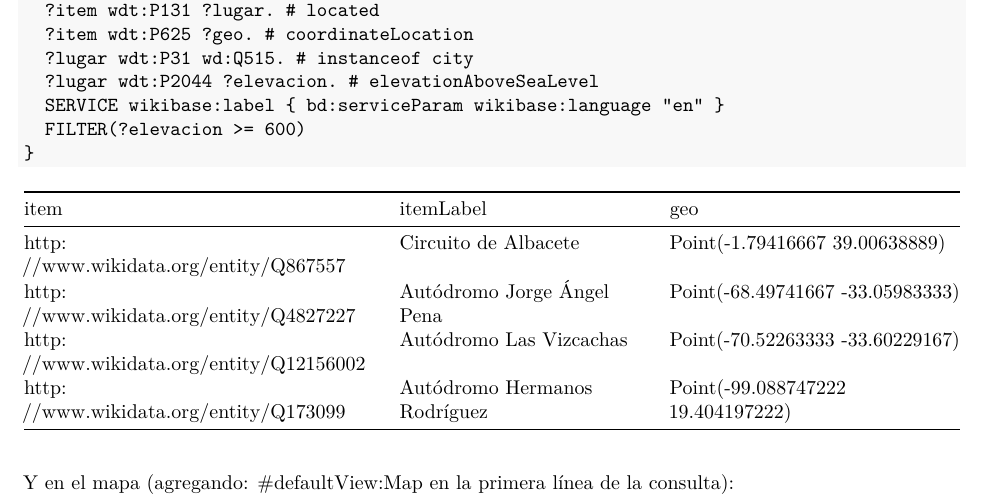
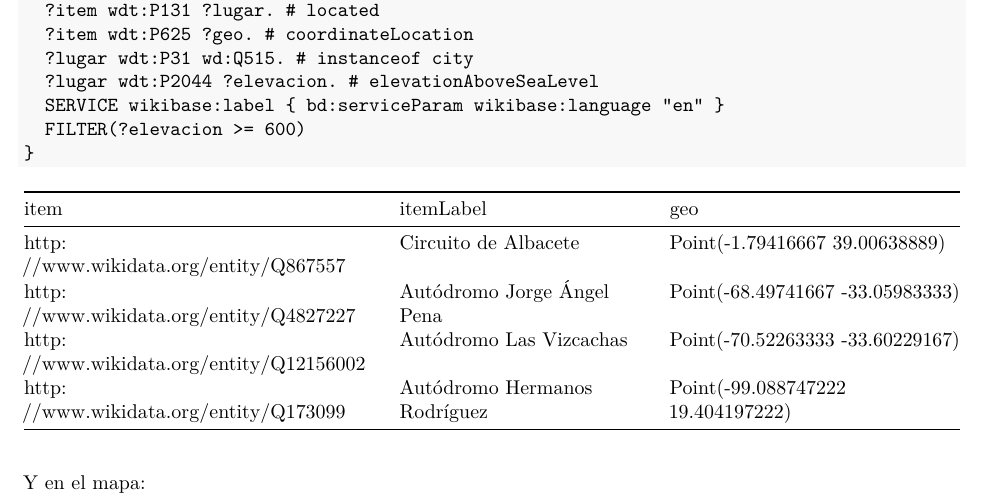
Before and after one commit to alexiswalker/grupo_3, an R Markdown document (gestion del conocimiento/tp1.Rmd): part of page 15 of 16, cut so that both start at the same text. Rendered offline with R 4.5, knitr and Pandoc, then LaTeX, with nearby package versions.

Commit message:
query mapa

```diff
--- a/gestion del conocimiento/tp1.Rmd
+++ b/gestion del conocimiento/tp1.Rmd
@@ -370,6 +370,6 @@ WHERE
 | http://www.wikidata.org/entity/Q12156002 | Autódromo Las Vizcachas      | Point(-70.52263333 -33.60229167)  |
 | http://www.wikidata.org/entity/Q173099   | Autódromo Hermanos Rodríguez | Point(-99.088747222 19.404197222) |
 
-Y en el mapa (agregando: #defaultView:Map en la primera línea de la consulta):
+Y en el mapa:
 
 ![mapa](mapa.png)
```
